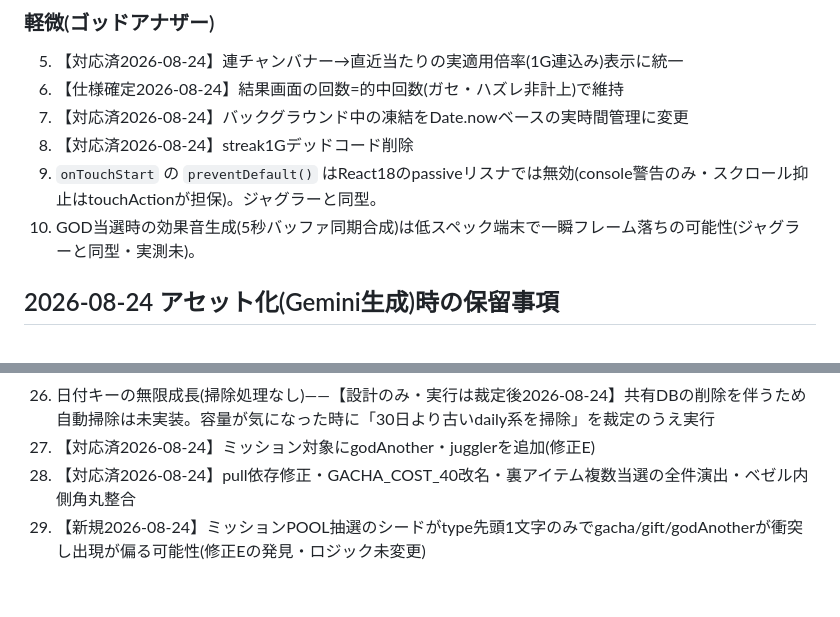
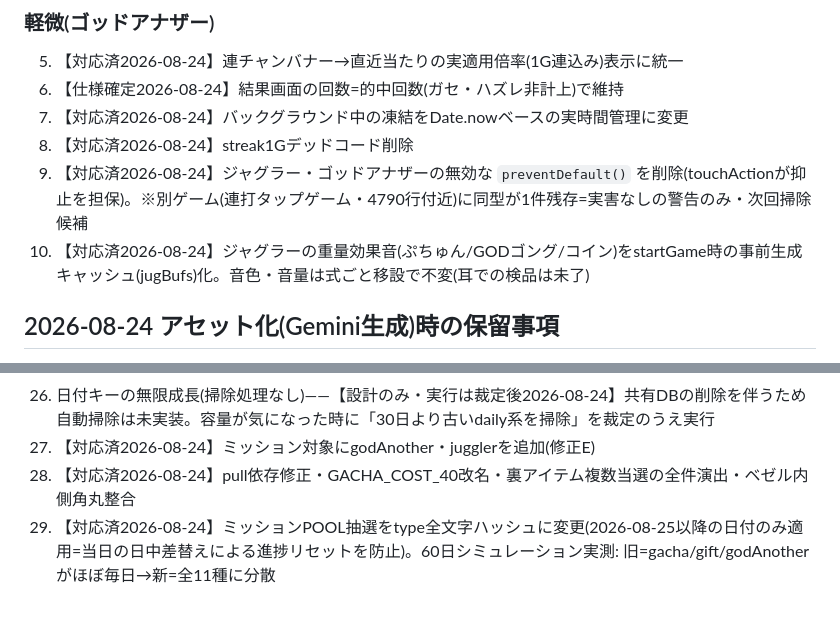
Before and after one commit to takemoritoshihiko-png/monster-gacha, a Markdown page: docs/backlog.md, 2 parts joined by grey strips. Rendered like a GitHub page.

```diff
--- a/docs/backlog.md
+++ b/docs/backlog.md
@@ -17,8 +17,8 @@
 6. 【仕様確定2026-08-24】結果画面の回数=的中回数(ガセ・ハズレ非計上)で維持
 7. 【対応済2026-08-24】バックグラウンド中の凍結をDate.nowベースの実時間管理に変更
 8. 【対応済2026-08-24】streak1Gデッドコード削除
-9. `onTouchStart` の `preventDefault()` はReact18のpassiveリスナでは無効(console警告のみ・スクロール抑止はtouchActionが担保)。ジャグラーと同型。
-10. GOD当選時の効果音生成(5秒バッファ同期合成)は低スペック端末で一瞬フレーム落ちの可能性(ジャグラーと同型・実測未)。
+9. 【対応済2026-08-24】ジャグラー・ゴッドアナザーの無効な `preventDefault()` を削除(touchActionが抑止を担保)。※別ゲーム(連打タップゲーム・4790行付近)に同型が1件残存=実害なしの警告のみ・次回掃除候補
+10. 【対応済2026-08-24】ジャグラーの重量効果音(ぷちゅん/GODゴング/コイン)をstartGame時の事前生成キャッシュ(jugBufs)化。音色・音量は式ごと移設で不変(耳での検品は未了)
 
 ## 2026-08-24 アセット化(Gemini生成)時の保留事項
 11. **アメイジングGOD動画の実画面最終確認が未了**: video要素の再生不能バグ(React要素再生成)は根治済み(key付与)・play()成功も実測済みだが、演出全体の見え方は実プレイ未確認。次にアメイジング(GOD 100G以内連チャン)を引いた時に確認。長すぎる場合はロック延長定数(直GOD 6200ms/クラッシュ8300ms)を縮める
@@ -43,4 +43,4 @@
 26. 日付キーの無限成長(掃除処理なし)——【設計のみ・実行は裁定後2026-08-24】共有DBの削除を伴うため自動掃除は未実装。容量が気になった時に「30日より古いdaily系を掃除」を裁定のうえ実行
 27. 【対応済2026-08-24】ミッション対象にgodAnother・jugglerを追加(修正E)
 28. 【対応済2026-08-24】pull依存修正・GACHA_COST_40改名・裏アイテム複数当選の全件演出・ベゼル内側角丸整合
-29. 【新規2026-08-24】ミッションPOOL抽選のシードがtype先頭1文字のみでgacha/gift/godAnotherが衝突し出現が偏る可能性(修正Eの発見・ロジック未変更)
+29. 【対応済2026-08-24】ミッションPOOL抽選をtype全文字ハッシュに変更(2026-08-25以降の日付のみ適用=当日の日中差替えによる進捗リセットを防止)。60日シミュレーション実測: 旧=gacha/gift/godAnotherがほぼ毎日→新=全11種に分散
```
Also changed, not shown: docs/god-another-spec.md (+9 -8 lines).
